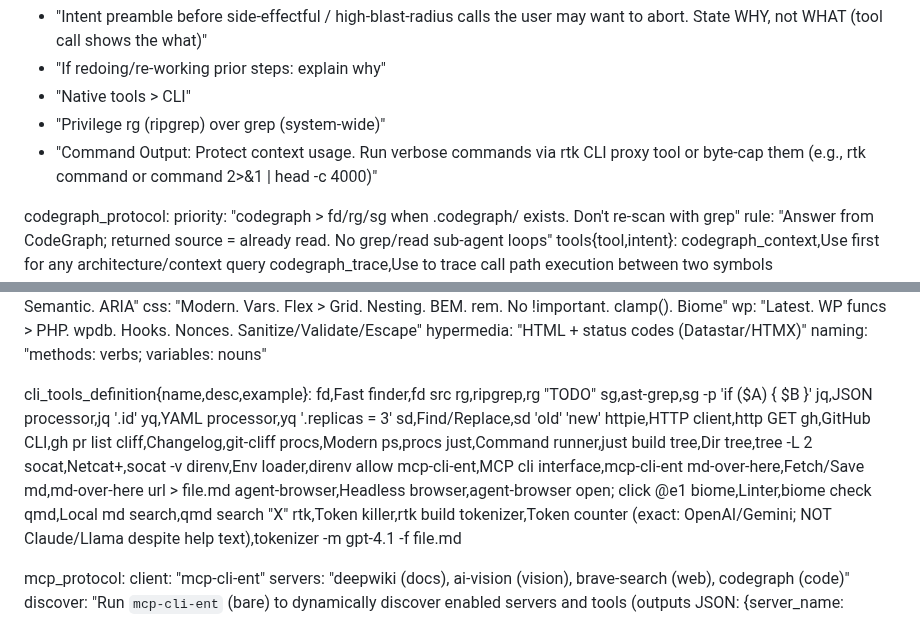
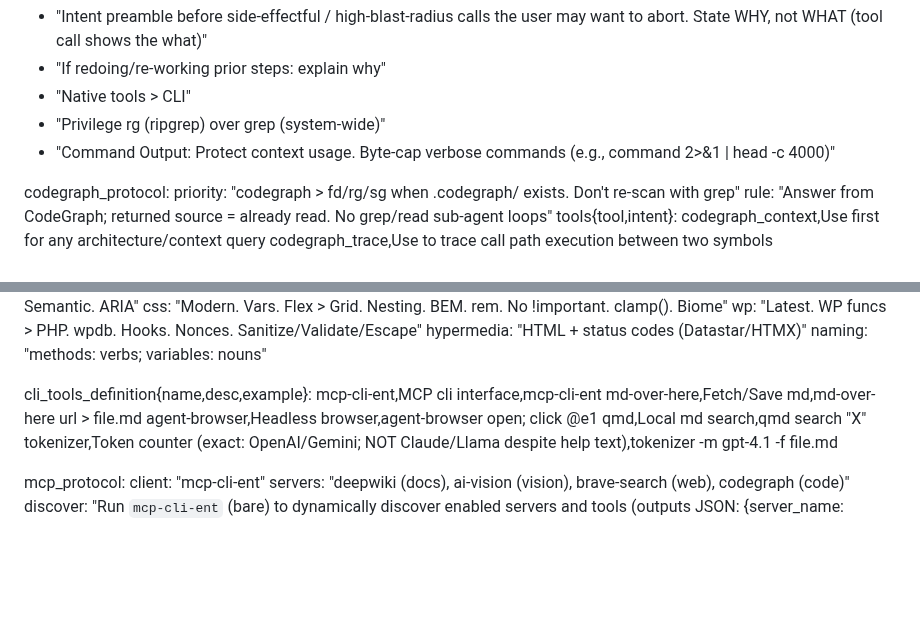
Before and after one commit to EstebanForge/AGENTS, a Markdown page: AGENTS.md, 2 parts joined by grey strips. GitHub-like rendering; blank space fills up the shorter version.

```diff
--- a/AGENTS.md
+++ b/AGENTS.md
@@ -102,7 +102,7 @@ tool_protocol:
   - "If redoing/re-working prior steps: explain why"
   - "Native tools > CLI"
   - "Privilege rg (ripgrep) over grep (system-wide)"
-  - "Command Output: Protect context usage. Run verbose commands via rtk CLI proxy tool or byte-cap them (e.g., rtk command or command 2>&1 | head -c 4000)"
+  - "Command Output: Protect context usage. Byte-cap verbose commands (e.g., command 2>&1 | head -c 4000)"
 
 codegraph_protocol:
   priority: "codegraph > fd/rg/sg when .codegraph/ exists. Don't re-scan with grep"
@@ -151,26 +151,10 @@ technical_standards_definition:
   naming: "methods: verbs; variables: nouns"
 
 cli_tools_definition{name,desc,example}:
-  fd,Fast finder,fd src
-  rg,ripgrep,rg "TODO"
-  sg,ast-grep,sg -p 'if ($A) { $B }'
-  jq,JSON processor,jq '.id'
-  yq,YAML processor,yq '.replicas = 3'
-  sd,Find/Replace,sd 'old' 'new'
-  httpie,HTTP client,http GET
-  gh,GitHub CLI,gh pr list
-  cliff,Changelog,git-cliff
-  procs,Modern ps,procs
-  just,Command runner,just build
-  tree,Dir tree,tree -L 2
-  socat,Netcat+,socat -v
-  direnv,Env loader,direnv allow
   mcp-cli-ent,MCP cli interface,mcp-cli-ent
   md-over-here,Fetch/Save md,md-over-here url > file.md
   agent-browser,Headless browser,agent-browser open; click @e1
-  biome,Linter,biome check
   qmd,Local md search,qmd search "X"
-  rtk,Token killer,rtk build
   tokenizer,Token counter (exact: OpenAI/Gemini; NOT Claude/Llama despite help text),tokenizer -m gpt-4.1 -f file.md
 
 mcp_protocol:
```
